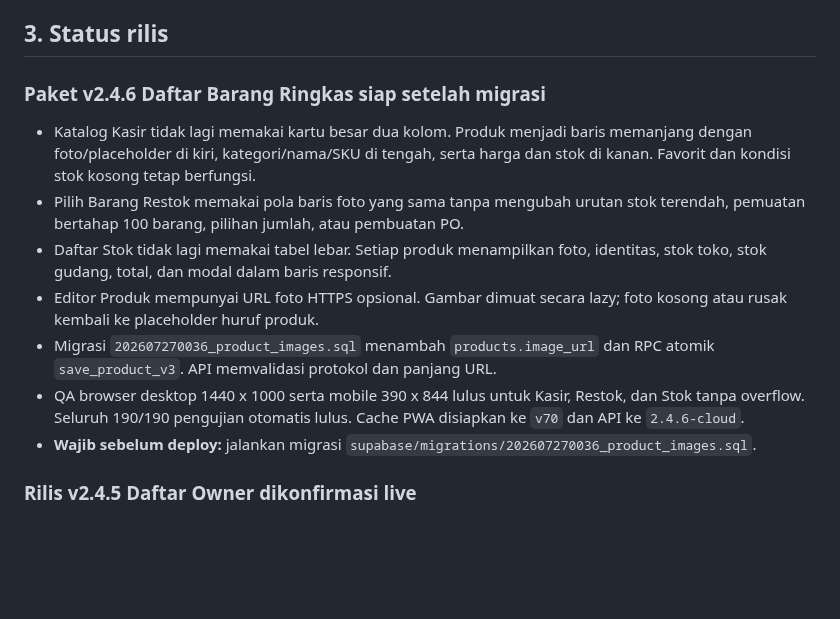
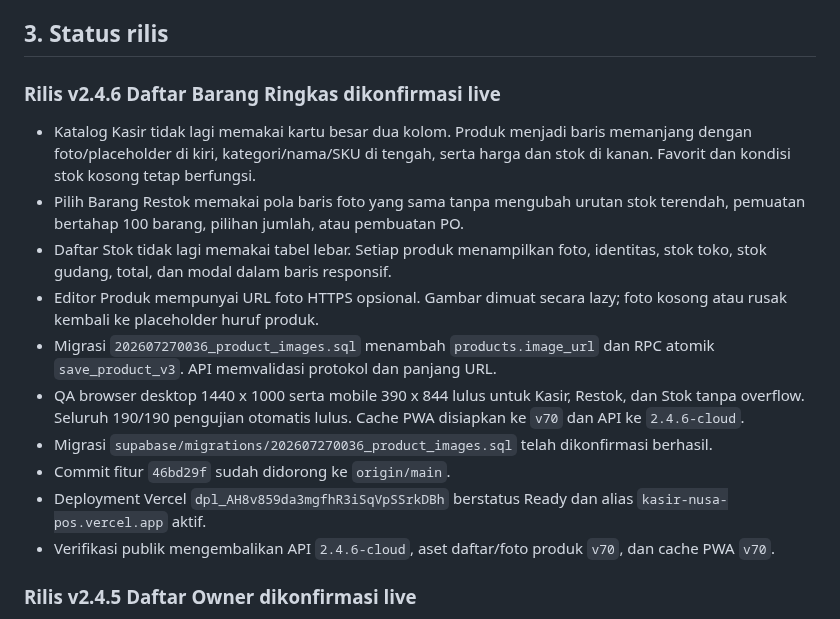
Before and after one commit to ayanacosmetics/pos-mvp, a Markdown page: PROJECT-HANDOFF.md, the part around the change. Drawn GitHub-style; blank space fills up the shorter version.

Commit message:
docs: catat rilis daftar barang ringkas

```diff
--- a/PROJECT-HANDOFF.md
+++ b/PROJECT-HANDOFF.md
@@ -45,7 +45,7 @@ kode frontend, dokumentasi publik, atau chat.
 
 ## 3. Status rilis
 
-### Paket v2.4.6 Daftar Barang Ringkas siap setelah migrasi
+### Rilis v2.4.6 Daftar Barang Ringkas dikonfirmasi live
 
 - Katalog Kasir tidak lagi memakai kartu besar dua kolom. Produk menjadi baris
   memanjang dengan foto/placeholder di kiri, kategori/nama/SKU di tengah, serta
@@ -61,8 +61,13 @@ kode frontend, dokumentasi publik, atau chat.
 - QA browser desktop 1440 x 1000 serta mobile 390 x 844 lulus untuk Kasir,
   Restok, dan Stok tanpa overflow. Seluruh 190/190 pengujian otomatis lulus.
   Cache PWA disiapkan ke `v70` dan API ke `2.4.6-cloud`.
-- **Wajib sebelum deploy:** jalankan migrasi
-  `supabase/migrations/202607270036_product_images.sql`.
+- Migrasi `supabase/migrations/202607270036_product_images.sql` telah
+  dikonfirmasi berhasil.
+- Commit fitur `46bd29f` sudah didorong ke `origin/main`.
+- Deployment Vercel `dpl_AH8v859da3mgfhR3iSqVpSSrkDBh` berstatus Ready dan
+  alias `kasir-nusa-pos.vercel.app` aktif.
+- Verifikasi publik mengembalikan API `2.4.6-cloud`, aset daftar/foto produk
+  `v70`, dan cache PWA `v70`.
 
 ### Rilis v2.4.5 Daftar Owner dikonfirmasi live
 
```
